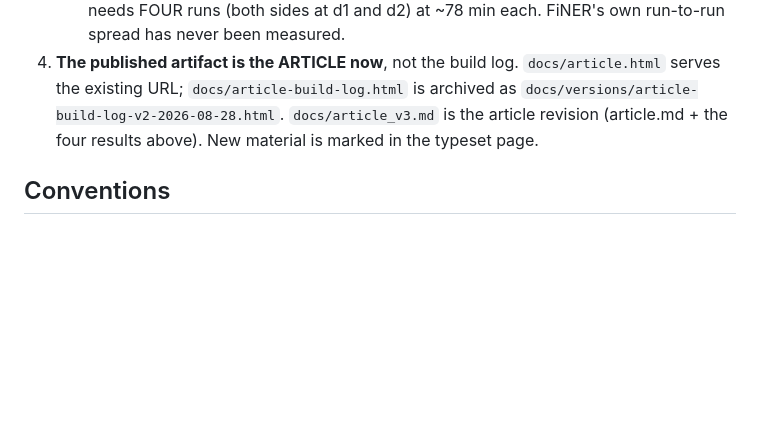
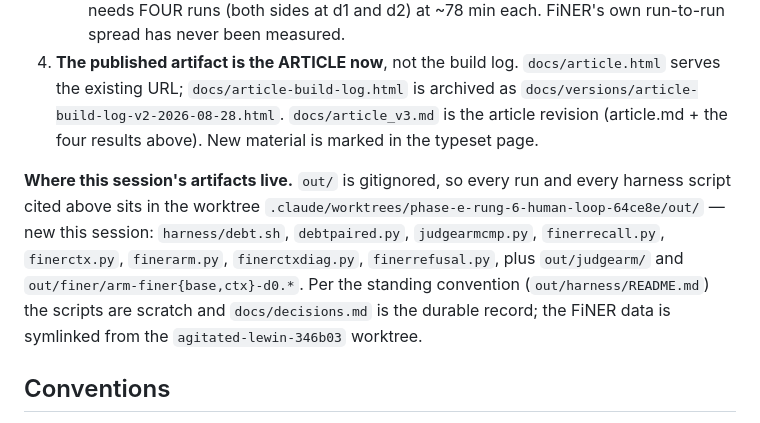
Before and after one commit to wbagais/reliability-ladder, a Markdown page: CLAUDE.md, the part around the change. Rendered like a GitHub page; blank space fills up the shorter version.

Commit message:
CLAUDE.md: say where this session's ungitted artifacts live
out/ is gitignored, so every run and harness script the new decisions entries
cite sits in this worktree. Name it, so the next session can find them.

Co-Authored-By: Claude Opus 5 <noreply@anthropic.com>

```diff
--- a/CLAUDE.md
+++ b/CLAUDE.md
@@ -394,6 +394,16 @@ column, never folded into correct — headline denominators unchanged;
    `docs/article_v3.md` is the article revision (article.md + the four results
    above). New material is marked in the typeset page.
 
+**Where this session's artifacts live.** `out/` is gitignored, so every run and
+every harness script cited above sits in the worktree
+`.claude/worktrees/phase-e-rung-6-human-loop-64ce8e/out/` — new this session:
+`harness/debt.sh`, `debtpaired.py`, `judgearmcmp.py`, `finerrecall.py`,
+`finerctx.py`, `finerarm.py`, `finerctxdiag.py`, `finerrefusal.py`, plus
+`out/judgearm/` and `out/finer/arm-finer{base,ctx}-d0.*`. Per the standing
+convention (`out/harness/README.md`) the scripts are scratch and
+`docs/decisions.md` is the durable record; the FiNER data is symlinked from the
+`agitated-lewin-346b03` worktree.
+
 ## Conventions
 - One file per rung, one owner per file. Append to schemas, never reorder.
 - `manifest.json` is append-only and edited jointly.
```
